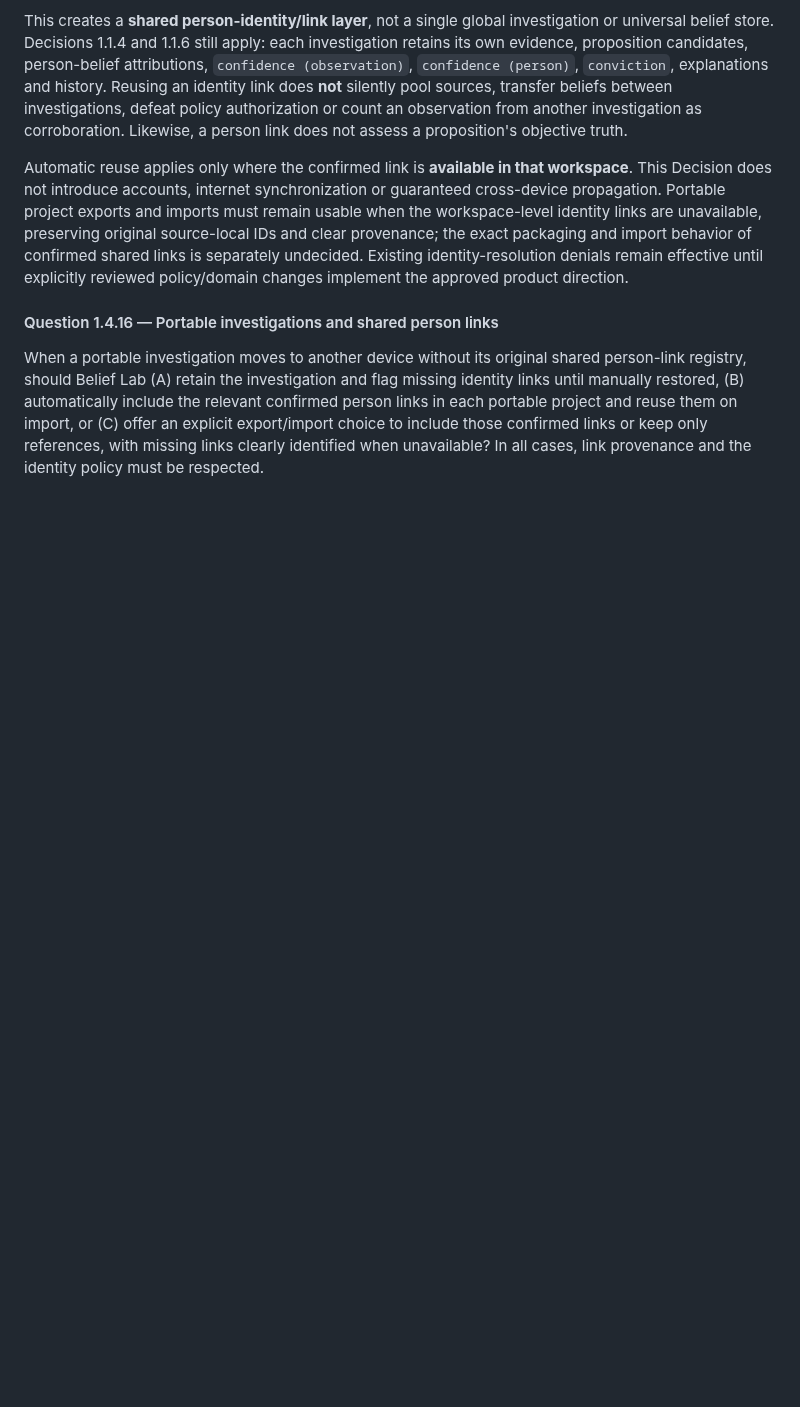
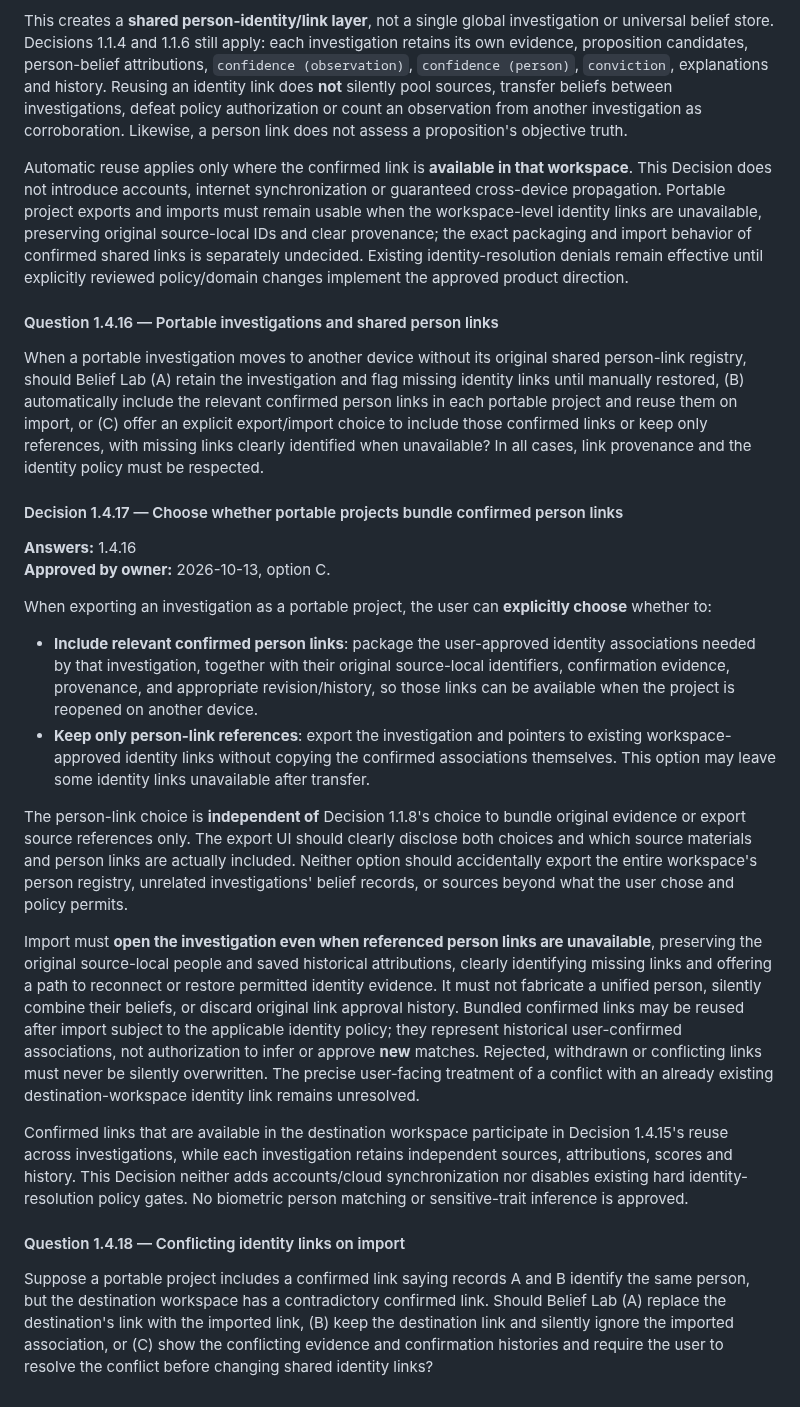
Before and after one commit to moritzbrantner/belief-lab, a Markdown page: docs/DECISION_ATLAS.md, the part around the change. Drawn GitHub-style; blank space fills up the shorter version.

Commit message:
docs: approve optional bundled person links in portable projects

```diff
--- a/docs/DECISION_ATLAS.md
+++ b/docs/DECISION_ATLAS.md
@@ -317,3 +317,23 @@ Automatic reuse applies only where the confirmed link is **available in that wor
 #### Question 1.4.16 — Portable investigations and shared person links
 
 When a portable investigation moves to another device without its original shared person-link registry, should Belief Lab (A) retain the investigation and flag missing identity links until manually restored, (B) automatically include the relevant confirmed person links in each portable project and reuse them on import, or (C) offer an explicit export/import choice to include those confirmed links or keep only references, with missing links clearly identified when unavailable? In all cases, link provenance and the identity policy must be respected.
+
+#### Decision 1.4.17 — Choose whether portable projects bundle confirmed person links
+
+**Answers:** 1.4.16
+**Approved by owner:** 2026-10-13, option C.
+
+When exporting an investigation as a portable project, the user can **explicitly choose** whether to:
+
+- **Include relevant confirmed person links**: package the user-approved identity associations needed by that investigation, together with their original source-local identifiers, confirmation evidence, provenance, and appropriate revision/history, so those links can be available when the project is reopened on another device.
+- **Keep only person-link references**: export the investigation and pointers to existing workspace-approved identity links without copying the confirmed associations themselves. This option may leave some identity links unavailable after transfer.
+
+The person-link choice is **independent of** Decision 1.1.8's choice to bundle original evidence or export source references only. The export UI should clearly disclose both choices and which source materials and person links are actually included. Neither option should accidentally export the entire workspace's person registry, unrelated investigations' belief records, or sources beyond what the user chose and policy permits.
+
+Import must **open the investigation even when referenced person links are unavailable**, preserving the original source-local people and saved historical attributions, clearly identifying missing links and offering a path to reconnect or restore permitted identity evidence. It must not fabricate a unified person, silently combine their beliefs, or discard original link approval history. Bundled confirmed links may be reused after import subject to the applicable identity policy; they represent historical user-confirmed associations, not authorization to infer or approve **new** matches. Rejected, withdrawn or conflicting links must never be silently overwritten. The precise user-facing treatment of a conflict with an already existing destination-workspace identity link remains unresolved.
+
+Confirmed links that are available in the destination workspace participate in Decision 1.4.15's reuse across investigations, while each investigation retains independent sources, attributions, scores and history. This Decision neither adds accounts/cloud synchronization nor disables existing hard identity-resolution policy gates. No biometric person matching or sensitive-trait inference is approved.
+
+#### Question 1.4.18 — Conflicting identity links on import
+
+Suppose a portable project includes a confirmed link saying records A and B identify the same person, but the destination workspace has a contradictory confirmed link. Should Belief Lab (A) replace the destination's link with the imported link, (B) keep the destination link and silently ignore the imported association, or (C) show the conflicting evidence and confirmation histories and require the user to resolve the conflict before changing shared identity links?
```
